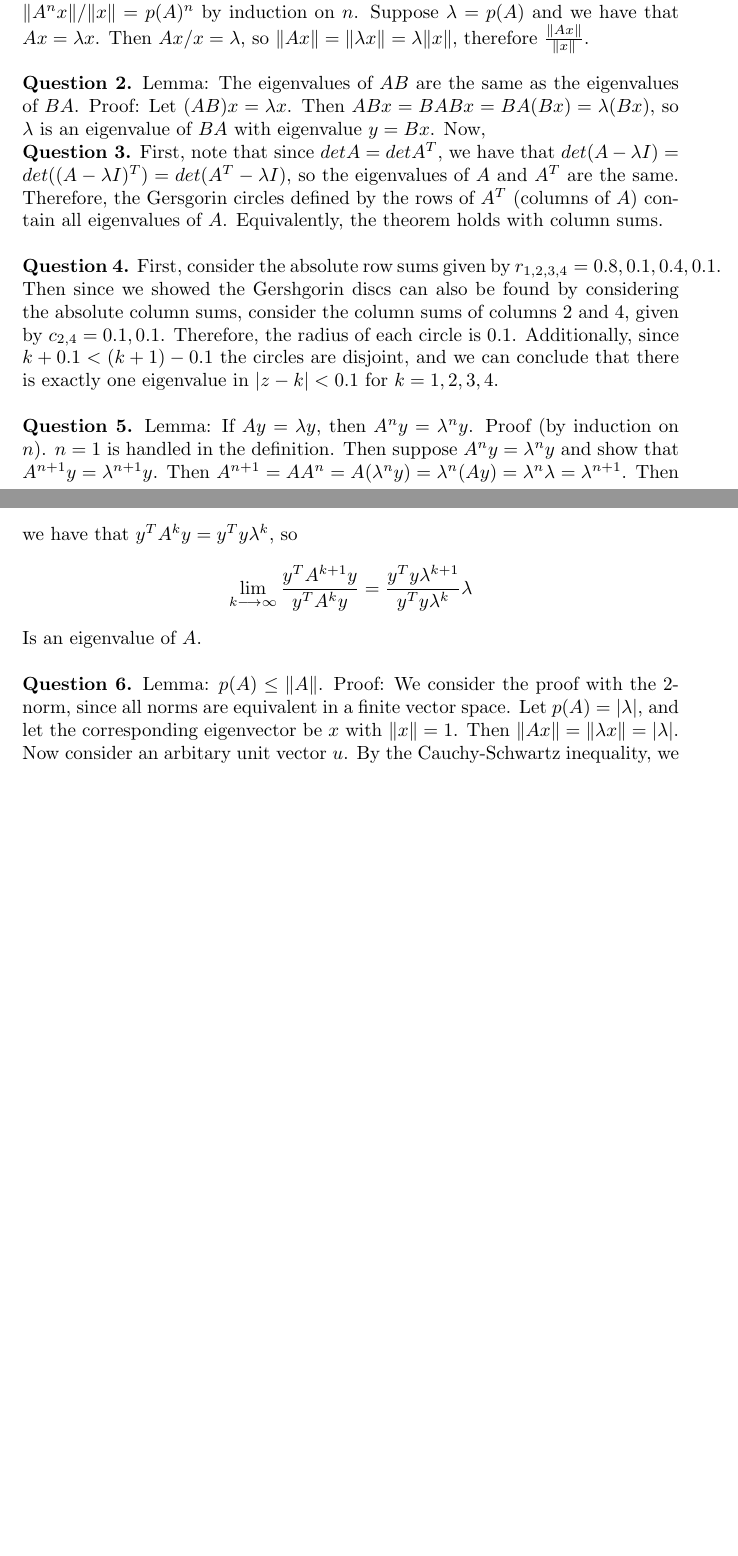
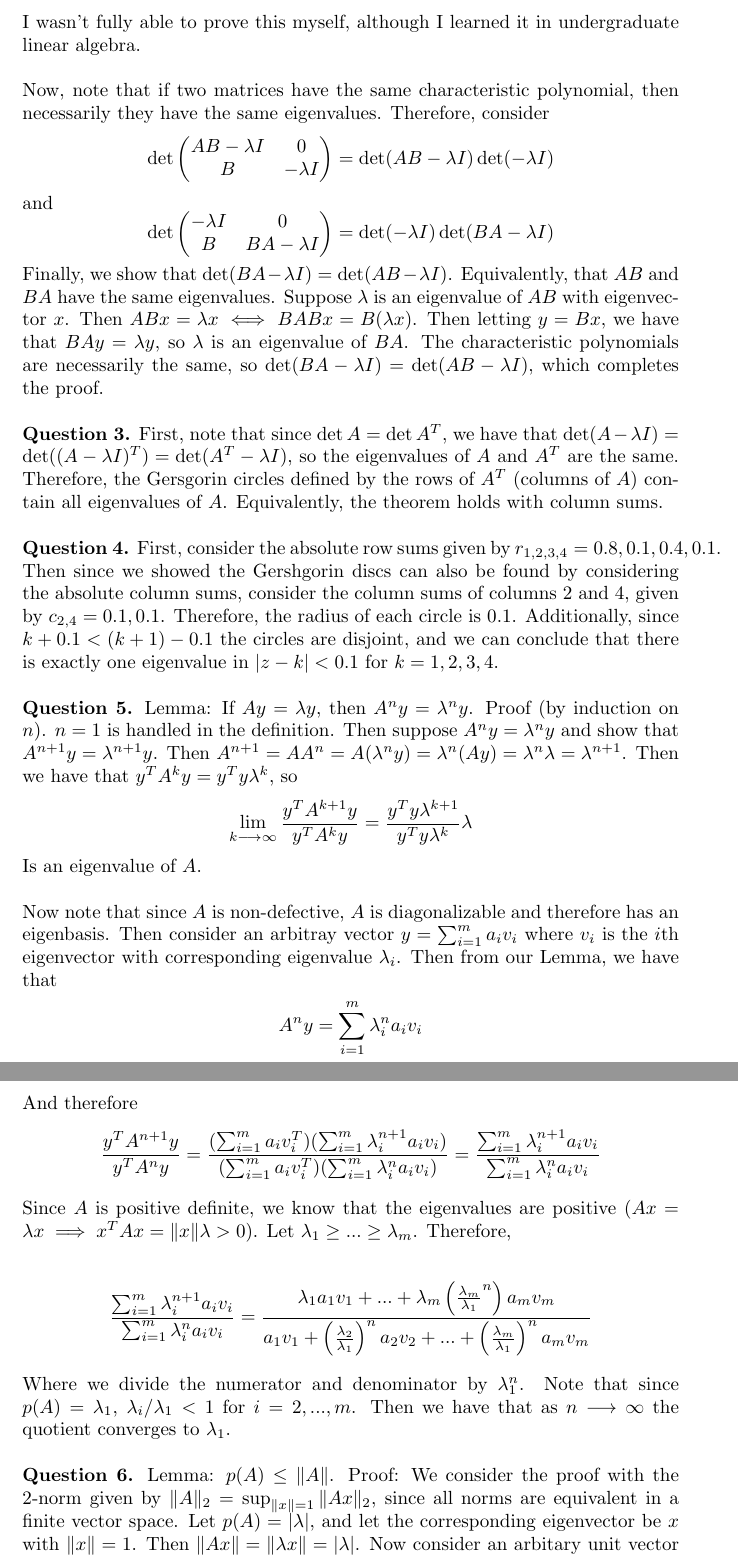
Before and after one commit to jlehrer1/am213a, a LaTeX problem sheet (hw4/Part2/hw4.tex): two parts of pages 1 and 2 of 2 before the commit and two parts of pages 2 and 3 of 3 after it, joined at a grey line, cut at the place of the change, the shorter picture padded with empty space. Compiled offline with pdfLaTeX.

Commit message:
Added theory

```diff
--- a/hw4/Part2/hw4.tex
+++ b/hw4/Part2/hw4.tex
@@ -21,6 +20,5 @@ Proof $(\implies)$. Consider $\|A \|_F$, the Frobenius norm given by $\sqrt{\sum
 
-Proof $(\impliedby)$. Suppose that $p(A) < 1$. We prove the following lemma: $\|A^n x\|/\|x\| = p(A)^n$ by induction on $n$. Suppose $\lambda = p(A)$ and we have that $Ax = \lambda x$. Then $Ax / x = \lambda$, so $\|Ax\| = \|\lambda x\| = \lambda \|x\|$, therefore $\frac{\|Ax\|}{\|x\|}$. \\
+Proof $(\implies)$. Consider $\|A \|_F$, the Frobenius norm given by $\sqrt{\sum_{i}\sum_{j}|a_{ij}|}$. If $\sqrt{\sum_{i}\sum_j|a^n_{ij}|} \ra 0$ as $n \ra \infty$, then we must have that $|a_{ij}| < 0$, since each entry of the matrix must go to zero. Then since $\|A^n\|_F \ra 0 \iff \|U^n\|_F \ra 0$ as $n \ra \infty$ (from Lemma 1), and the diagonals of $U$ contain the eigenvalues of $A$, we have by necessity that $p(A) < 1$ since $|u_{ij}| < 1$. \\
 
-\textbf{Question 2.} Lemma: The eigenvalues of $AB$ are the same as the eigenvalues of $BA$. Proof: Let $(AB)x = \lambda x$. Then $ABx = BABx = BA(Bx) = \lambda (Bx)$, so $\lambda$ is an eigenvalue of $BA$ with eigenvalue $y=Bx$. Now,
+Proof $(\impliedby)$. Suppose that $p(A) < 1$. Then $p(U) < 1$, and since the diagonal elements of $U$ are the spectra of $A$ we have that $|u_{ii}| < 1$. Intuition: If each eigenvalue is less than one, and the determinant is the product of the eigenvalues, then $|det(A)| < 1$. Therefore, the vector mapped under $A$ is compressed, since the determinant measures the change of volume under the image of $A$. Therefore, upon repeated application of a compressive map, the volume goes to zero. Since matrix norms measure how stretched a vector becomes under the image of $A$, it follows that the norm collapses to zero. \\
 
-\textbf{Question 3.} First, note that since $det A = det A^T$, we have that $det(A - \lambda I) = det((A-\lambda I)^T) = det(A^T - \lambda I)$, so the eigenvalues of $A$ and $A^T$ are the same. Therefore, the Gersgorin circles defined by the rows of $A^T$ (columns of $A$) contain all eigenvalues of $A$. Equivalently, the theorem holds with column sums.\\
@@ -27,3 +37,47 @@ Proof $(\impliedby)$. Suppose that $p(A) < 1$. We prove the following lemma: $\|
+Proof: See https://www.statlect.com/matrix-algebra/determinant-of-block-matrix. I wasn't fully able to prove this myself, although I learned it in undergraduate linear algebra. \\
+
+Now, note that if two matrices have the same characteristic polynomial, then necessarily they have the same eigenvalues. Therefore, consider
+\begin{equation*}
+    \det \begin{pmatrix}
+        AB-\lambda I&0\\
+        B & -\lambda I
+    \end{pmatrix} = \det(AB-\lambda I)\det(-\lambda I)
+\end{equation*}
+and
+\begin{equation*}
+    \det \begin{pmatrix}
+        -\lambda I & 0 \\
+        B&BA-\lambda I
+    \end{pmatrix} = \det(-\lambda I)\det(BA-\lambda I)
+\end{equation*}
+
+Finally, we show that $\det(BA-\lambda I) = \det(AB-\lambda I)$. Equivalently, that $AB$ and $BA$ have the same eigenvalues. Suppose $\lambda$ is an eigenvalue of $AB$ with eigenvector $x$. Then $AB x= \lambda x \iff BAB x= B(\lambda x)$. Then letting $y=Bx$, we have that $BA y = \lambda y$, so $\lambda$ is an eigenvalue of $BA$. The characteristic polynomials are necessarily the same, so $\det(BA-\lambda I) = \det(AB-\lambda I)$, which completes the proof. \\
+% Finally, we show that $\det(BA-\lambda I) = \det(AB-\lambda I)$. Consider the fact that since $\det(AB) = \det(A)\det(B) = \det(B)\det(A) = \det(BA)$. Therefore let,
+% \begin{equation*}
+%     M=\begin{pmatrix}
+%         I&A\\
+%         B&I
+%     \end{pmatrix} \ \
+%     N=\begin{pmatrix}
+%         I&0\\
+%         -B&I
+%     \end{pmatrix}
+% \end{equation*}
+
+% Then
+% \begin{equation*}
+%     MN = \begin{pmatrix}
+%         I-AB & A\\
+%         0&I
+%     \end{pmatrix} \ \
+%     NM = \begin{pmatrix}
+%         I&A\\
+%         0&I-BA
+%     \end{pmatrix}
+% \end{equation*}
+% Since $\det(MN) = \det(NM)$ and using our lemma, we have that $\det(BA-\lambda I) = \det(AB-\lambda I)$. \\
+
+\textbf{Question 3.} First, note that since $\det A = \det A^T$, we have that $\det(A - \lambda I) = \det((A-\lambda I)^T) = \det(A^T - \lambda I)$, so the eigenvalues of $A$ and $A^T$ are the same. Therefore, the Gersgorin circles defined by the rows of $A^T$ (columns of $A$) contain all eigenvalues of $A$. Equivalently, the theorem holds with column sums.\\
 
 \textbf{Question 4.} First, consider the absolute row sums given by $r_{1,2,3,4} = 0.8, 0.1, 0.4, 0.1$. Then since we showed the Gershgorin discs can also be found by considering the absolute column sums, consider the column sums of columns 2 and 4, given by $c_{2,4} = 0.1, 0.1$. Therefore, the radius of each circle is $0.1$. Additionally, since $k+0.1<(k+1)-0.1$ the circles are disjoint, and we can conclude that there is exactly one eigenvalue in $|z-k| < 0.1$ for $k=1,2,3,4$. \\
 
@@ -34,7 +88,25 @@ Proof $(\impliedby)$. Suppose that $p(A) < 1$. We prove the following lemma: $\|
 
 Is an eigenvalue of $A$. \\
 
-\textbf{Question 6.} Lemma: $p(A) \leq \|A\|$. Proof: We consider the proof with the 2-norm, since all norms are equivalent in a finite vector space. Let $p(A) = |\lambda|$, and let the corresponding eigenvector be $x$ with $\|x\| = 1$. Then $\|Ax\| = \|\lambda x\| = |\lambda|$. Now consider an arbitary unit vector $u$. By the Cauchy-Schwartz inequality, we have that $\|Au\| \leq \|A\| \|u\| = \|A\|$, therefore $\|A \| \geq \|A u\|$ for all vectors $u$. In particular, $\|A\| \geq \|Ax\| = |\lambda|$, so $p(A) \leq \|A\|$. \\
+Now note that since $A$ is non-defective, $A$ is diagonalizable and therefore has an eigenbasis. Then consider an arbitray vector $y =\sum_{i=1}^m a_i v_i$ where $v_i$ is the $i$th eigenvector with corresponding eigenvalue $\lambda_i$. Then from our Lemma, we have that
+\begin{align*}
+    A^n y = \sum_{i=1}^m \lambda_i^na_i v_i
+\end{align*}
+And therefore
+\begin{align*}
+    \frac{y^T A^{n+1}y}{y^TA^n y} &= \frac{(\sum_{i=1}^m a_iv_i^T)(\sum_{i=1}^m \lambda_i^{n+1}a_i v_i)}{(\sum_{i=1}^m a_iv_i^T)(\sum_{i=1}^m \lambda_i^{n}a_i v_i)} = \frac{\sum_{i=1}^m \lambda_i^{n+1}a_i v_i}{\sum_{i=1}^m \lambda_i^{n}a_i v_i}
+\end{align*}
+
+Since $A$ is positive definite, we know that the eigenvalues are positive ($A x = \lambda x \implies x^TAx = \|x\| \lambda > 0$). Let $\lambda_1 \geq ... \geq \lambda_m$. Therefore,
+
+\begin{align*}
+    \frac{\sum_{i=1}^m \lambda_i^{n+1}a_i v_i}{\sum_{i=1}^m \lambda_i^{n}a_i v_i} &= \frac{\lambda_1 a_1v_1+...+\lambda_m \left(\frac{\lambda_m}{\lambda_1}^n\right)a_mv_m}{a_1v_1+\left(\frac{\lambda_2}{\lambda_1}\right)^n a_2v_2 + ... +\left(\frac{\lambda_m}{\lambda_1}\right)^n a_m v_m}
+\end{align*}
+
+Where we divide the numerator and denominator by $\lambda_1^n$. Note that since $p(A)=\lambda_1$, $\lambda_i / \lambda_1 < 1$ for $i=2,...,m$. Then we have that as
+$n \ra \infty$ the quotient converges to $\lambda_1$. \\
+
+\textbf{Question 6.} Lemma: $p(A) \leq \|A\|$. Proof: We consider the proof with the 2-norm given by $\|A\|_2 = \sup_{\|x\| = 1}\|Ax\|_2$, since all norms are equivalent in a finite vector space. Let $p(A) = |\lambda|$, and let the corresponding eigenvector be $x$ with $\|x\| = 1$. Then $\|Ax\| = \|\lambda x\| = |\lambda|$. Now consider an arbitary unit vector $u$. By the Cauchy-Schwartz inequality, we have that $\|Au\| \leq \|A\| \|u\| = \|A\|$, therefore $\|A \| \geq \|A u\|$ for all vectors $u$. In particular, $\|A\| \geq \|Ax\| = |\lambda|$, so $p(A) \leq \|A\|$. \\
 
 Now, consider the fact that since $A$ has nonnegative entries, $\sum_{j}^m a_{ij}=1=\|A\|_1$, the 1-norm of $A$. Therefore, $p(A) < 1$, or equivalently, no eigenvalue has an absolute value greater than one. \\
 
```
Also changed, not shown: hw4/Part2/hw4.pdf, hw4/Part2/hw4.tex (15 more changed lines), 1 other file.
